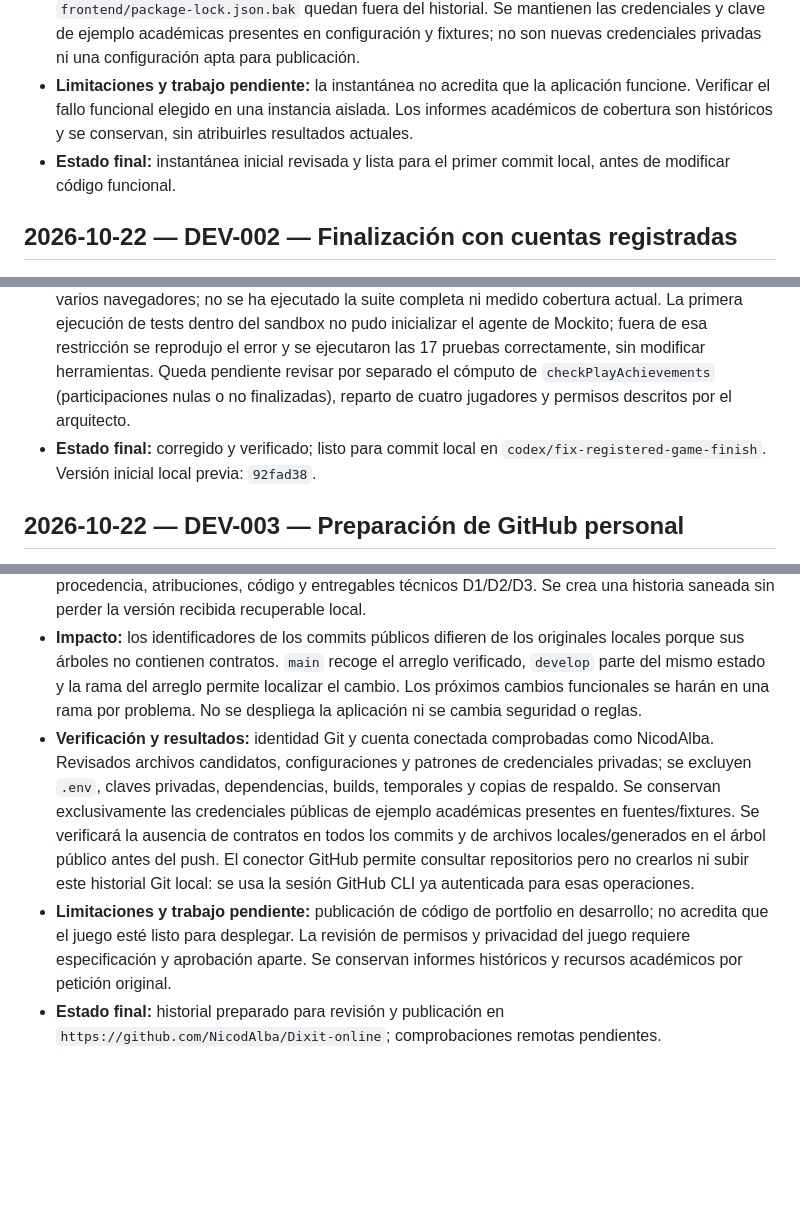
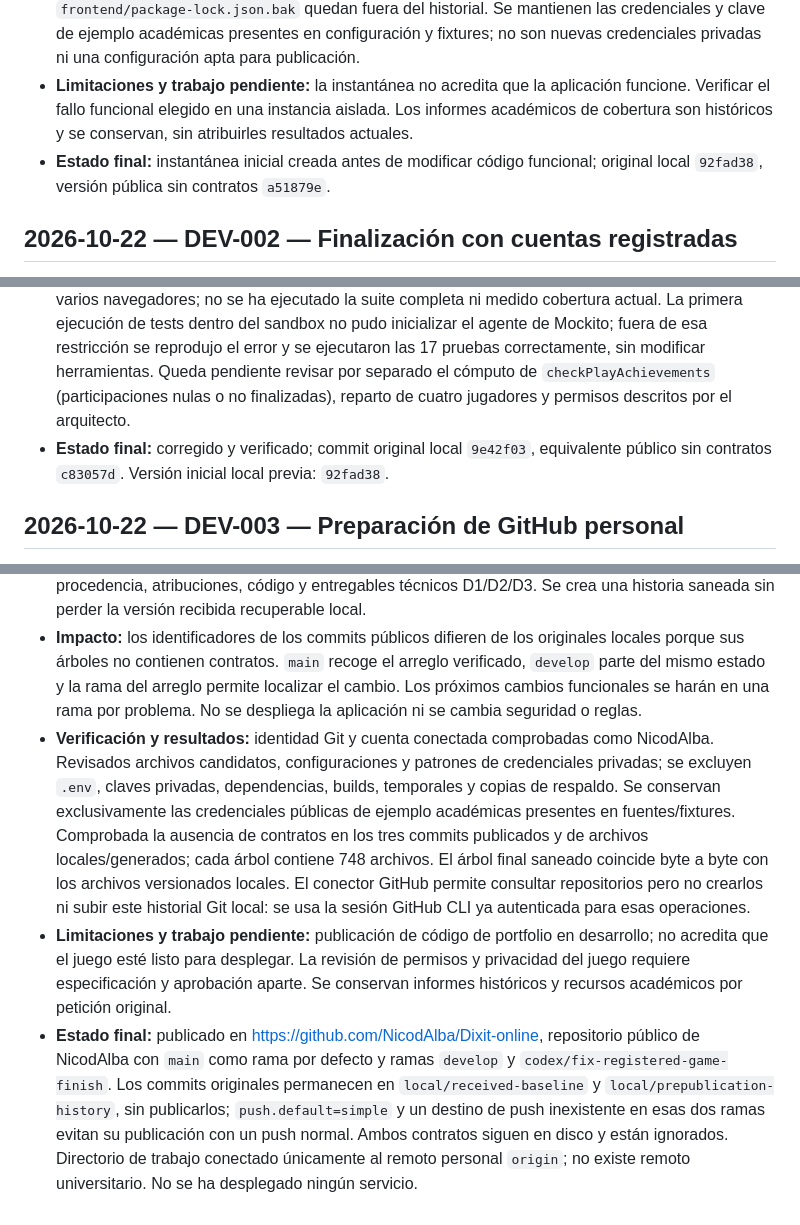
Before and after one commit to NicodAlba/Dixit-online, a Markdown page: docs/CHANGELOG_DEV.md, 3 parts joined by grey strips. Rendered like a GitHub page; blank space fills up the shorter version.

Commit message:
docs: record verified game fix and personal GitHub publication

```diff
--- a/docs/CHANGELOG_DEV.md
+++ b/docs/CHANGELOG_DEV.md
@@ -9,7 +9,7 @@
 - **Impacto:** solo versionado y documentación; no cambia el funcionamiento, modelo, reglas, permisos ni contratos. No se añade remoto ni se publica nada.
 - **Verificación y resultados:** Java 21 disponible; comprobado el estado real de Git y los archivos candidatos. Existe `frontend/package-lock.json` y se conserva; `package-lock.json` de raíz no existe en el estado recibido (no se genera uno por iniciativa propia). `frontend/.env` y `frontend/package-lock.json.bak` quedan fuera del historial. Se mantienen las credenciales y clave de ejemplo académicas presentes en configuración y fixtures; no son nuevas credenciales privadas ni una configuración apta para publicación.
 - **Limitaciones y trabajo pendiente:** la instantánea no acredita que la aplicación funcione. Verificar el fallo funcional elegido en una instancia aislada. Los informes académicos de cobertura son históricos y se conservan, sin atribuirles resultados actuales.
-- **Estado final:** instantánea inicial revisada y lista para el primer commit local, antes de modificar código funcional.
+- **Estado final:** instantánea inicial creada antes de modificar código funcional; original local `92fad38`, versión pública sin contratos `a51879e`.
 
 ## 2026-10-22 — DEV-002 — Finalización con cuentas registradas
 
@@ -21,7 +21,7 @@
 - **Impacto:** permite completar partidas con usuarios registrados. No cambia puntuación, rotación, reglas de empate, permisos, API ni WebSockets.
 - **Verificación y resultados:** compilación backend Java 21 correcta. `mvn -o -Dtest=TurnServiceIntegrationTest,AchievementServiceTest -Dspring.jpa.show-sql=false -Dspring.jpa.properties.hibernate.format_sql=false test`: 17 pruebas, cero fallos y cero errores. La regresión usa el servicio real de registro, recarga las asociaciones JPA, juega seis turnos, comprueba que no acaba antes del último voto y vuelve a cargar el estado tras flush/clear: finalización, votos, puntos, tres ganadores empatados y `Card.user` conservado con `Card.owner=null`. Repetición HTTP completa con otras tres cuentas nuevas: seis turnos completados, dos votos finales persistidos, ganador correcto y puntos 22/14/6, sin perder autoría de las cartas. Todas las acciones HTTP se hicieron contra una base efímera, sin tocar datos de otra instancia.
 - **Limitaciones y trabajo pendiente:** no se ha probado la interfaz React ni la recepción STOMP en varios navegadores; no se ha ejecutado la suite completa ni medido cobertura actual. La primera ejecución de tests dentro del sandbox no pudo inicializar el agente de Mockito; fuera de esa restricción se reprodujo el error y se ejecutaron las 17 pruebas correctamente, sin modificar herramientas. Queda pendiente revisar por separado el cómputo de `checkPlayAchievements` (participaciones nulas o no finalizadas), reparto de cuatro jugadores y permisos descritos por el arquitecto.
-- **Estado final:** corregido y verificado; listo para commit local en `codex/fix-registered-game-finish`. Versión inicial local previa: `92fad38`.
+- **Estado final:** corregido y verificado; commit original local `9e42f03`, equivalente público sin contratos `c83057d`. Versión inicial local previa: `92fad38`.
 
 ## 2026-10-22 — DEV-003 — Preparación de GitHub personal
 
@@ -30,6 +30,6 @@
 - **Archivos modificados:** `.gitignore`, este registro y retirada del seguimiento de `docs/Learning Contract.docx` y `docs/Signed Learning Contract.pdf` (sin borrarlos del disco).
 - **Justificación:** petición expresa del usuario de excluir contratos universitarios; conservar procedencia, atribuciones, código y entregables técnicos D1/D2/D3. Se crea una historia saneada sin perder la versión recibida recuperable local.
 - **Impacto:** los identificadores de los commits públicos difieren de los originales locales porque sus árboles no contienen contratos. `main` recoge el arreglo verificado, `develop` parte del mismo estado y la rama del arreglo permite localizar el cambio. Los próximos cambios funcionales se harán en una rama por problema. No se despliega la aplicación ni se cambia seguridad o reglas.
-- **Verificación y resultados:** identidad Git y cuenta conectada comprobadas como NicodAlba. Revisados archivos candidatos, configuraciones y patrones de credenciales privadas; se excluyen `.env`, claves privadas, dependencias, builds, temporales y copias de respaldo. Se conservan exclusivamente las credenciales públicas de ejemplo académicas presentes en fuentes/fixtures. Se verificará la ausencia de contratos en todos los commits y de archivos locales/generados en el árbol público antes del push. El conector GitHub permite consultar repositorios pero no crearlos ni subir este historial Git local: se usa la sesión GitHub CLI ya autenticada para esas operaciones.
+- **Verificación y resultados:** identidad Git y cuenta conectada comprobadas como NicodAlba. Revisados archivos candidatos, configuraciones y patrones de credenciales privadas; se excluyen `.env`, claves privadas, dependencias, builds, temporales y copias de respaldo. Se conservan exclusivamente las credenciales públicas de ejemplo académicas presentes en fuentes/fixtures. Comprobada la ausencia de contratos en los tres commits publicados y de archivos locales/generados; cada árbol contiene 748 archivos. El árbol final saneado coincide byte a byte con los archivos versionados locales. El conector GitHub permite consultar repositorios pero no crearlos ni subir este historial Git local: se usa la sesión GitHub CLI ya autenticada para esas operaciones.
 - **Limitaciones y trabajo pendiente:** publicación de código de portfolio en desarrollo; no acredita que el juego esté listo para desplegar. La revisión de permisos y privacidad del juego requiere especificación y aprobación aparte. Se conservan informes históricos y recursos académicos por petición original.
-- **Estado final:** historial preparado para revisión y publicación en `https://github.com/NicodAlba/Dixit-online`; comprobaciones remotas pendientes.
+- **Estado final:** publicado en https://github.com/NicodAlba/Dixit-online, repositorio público de NicodAlba con `main` como rama por defecto y ramas `develop` y `codex/fix-registered-game-finish`. Los commits originales permanecen en `local/received-baseline` y `local/prepublication-history`, sin publicarlos; `push.default=simple` y un destino de push inexistente en esas dos ramas evitan su publicación con un push normal. Ambos contratos siguen en disco y están ignorados. Directorio de trabajo conectado únicamente al remoto personal `origin`; no existe remoto universitario. No se ha desplegado ningún servicio.
```
